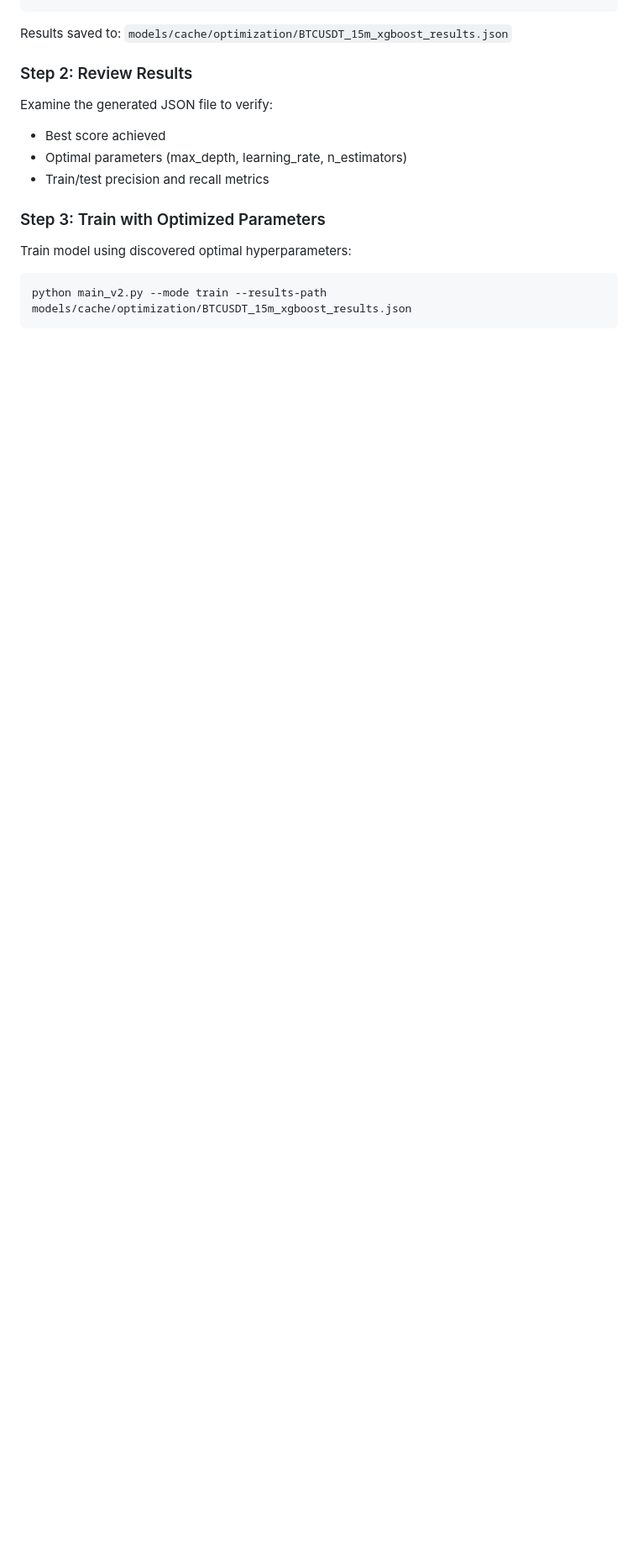
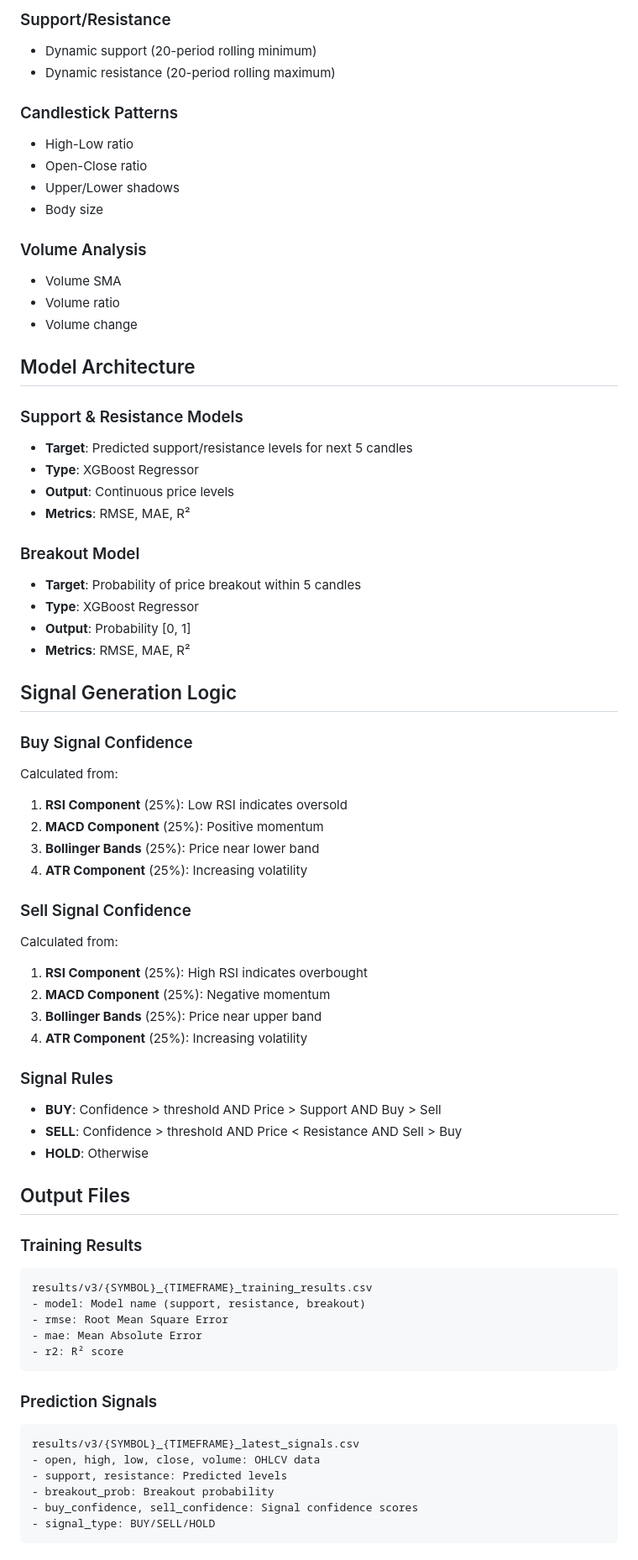
Before and after one commit to caizongxun/crypto-entry-system, a Markdown page: README.md, the part around one of its changes. Shown at 84% size. GitHub-like rendering; blank space fills up the shorter version.

````diff
--- a/README.md
+++ b/README.md
@@ -139,16 +156,71 @@ python main_v2.py --mode optimize --symbol BTCUSDT --timeframe 15m --n-trials 50
+### Support/Resistance
+- Dynamic support (20-period rolling minimum)
+- Dynamic resistance (20-period rolling maximum)
+
+### Candlestick Patterns
+- High-Low ratio
+- Open-Close ratio
+- Upper/Lower shadows
+- Body size
+
+### Volume Analysis
+- Volume SMA
+- Volume ratio
+- Volume change
+
+## Model Architecture
+
+### Support & Resistance Models
+- **Target**: Predicted support/resistance levels for next 5 candles
+- **Type**: XGBoost Regressor
+- **Output**: Continuous price levels
+- **Metrics**: RMSE, MAE, R²
+
+### Breakout Model
+- **Target**: Probability of price breakout within 5 candles
+- **Type**: XGBoost Regressor
+- **Output**: Probability [0, 1]
+- **Metrics**: RMSE, MAE, R²
+
+## Signal Generation Logic
+
+### Buy Signal Confidence
+Calculated from:
+1. **RSI Component** (25%): Low RSI indicates oversold
+2. **MACD Component** (25%): Positive momentum
+3. **Bollinger Bands** (25%): Price near lower band
+4. **ATR Component** (25%): Increasing volatility
+
+### Sell Signal Confidence
+Calculated from:
+1. **RSI Component** (25%): High RSI indicates overbought
+2. **MACD Component** (25%): Negative momentum
+3. **Bollinger Bands** (25%): Price near upper band
+4. **ATR Component** (25%): Increasing volatility
+
+### Signal Rules
+- **BUY**: Confidence > threshold AND Price > Support AND Buy > Sell
+- **SELL**: Confidence > threshold AND Price < Resistance AND Sell > Buy
+- **HOLD**: Otherwise
+
+## Output Files
+
+### Training Results
+```
+results/v3/{SYMBOL}_{TIMEFRAME}_training_results.csv
+- model: Model name (support, resistance, breakout)
+- rmse: Root Mean Square Error
+- mae: Mean Absolute Error
+- r2: R² score
 ```
 
-Results saved to: `models/cache/optimization/BTCUSDT_15m_xgboost_results.json`
-
-### Step 2: Review Results
-Examine the generated JSON file to verify:
-- Best score achieved
-- Optimal parameters (max_depth, learning_rate, n_estimators)
-- Train/test precision and recall metrics
-
-### Step 3: Train with Optimized Parameters
-Train model using discovered optimal hyperparameters:
-```bash
-python main_v2.py --mode train --results-path models/cache/optimization/BTCUSDT_15m_xgboost_results.json
+### Prediction Signals
+```
+results/v3/{SYMBOL}_{TIMEFRAME}_latest_signals.csv
+- open, high, low, close, volume: OHLCV data
+- support, resistance: Predicted levels
+- breakout_prob: Breakout probability
+- buy_confidence, sell_confidence: Signal confidence scores
+- signal_type: BUY/SELL/HOLD
 ```
 
````
Also changed, not shown: other parts of README.md (+138 -184 lines).
